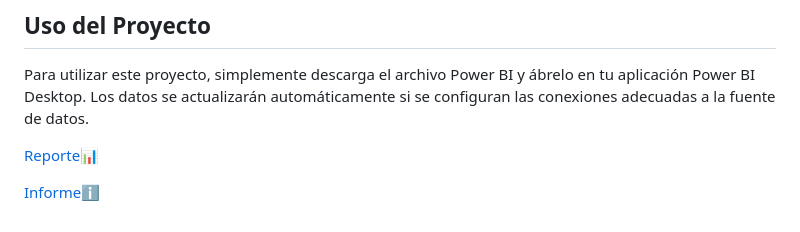
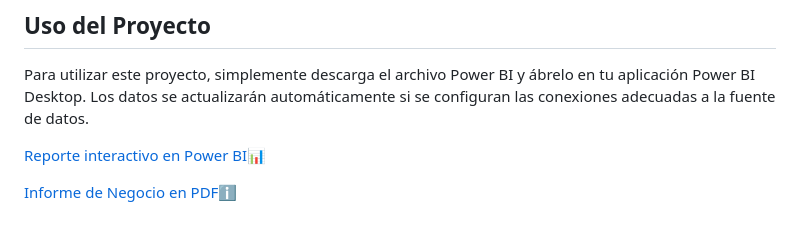
Before and after one commit to gonzadzz00/Proyectos, a Markdown page: #Proyecto3: Data Viz/README.md, the part around the change. Drawn GitHub-style.

```diff
--- a/#Proyecto3: Data Viz/README.md
+++ b/#Proyecto3: Data Viz/README.md
@@ -41,6 +41,6 @@ La visualización de datos en Power BI incluye varios gráficos y tablas interac
 
 Para utilizar este proyecto, simplemente descarga el archivo Power BI y ábrelo en tu aplicación Power BI Desktop. Los datos se actualizarán automáticamente si se configuran las conexiones adecuadas a la fuente de datos.
 
-[Reporte](https://github.com/gonzadzz00/Proyectos/blob/main/%23Proyecto3%3A%20Data%20Viz/Sharks%20Incidents%20Reports.pbix)📊
+[Reporte interactivo en Power BI](https://github.com/gonzadzz00/Proyectos/blob/main/%23Proyecto3%3A%20Data%20Viz/Sharks%20Incidents%20Reports.pbix)📊
 
-[Informe](https://github.com/gonzadzz00/Proyectos/blob/main/%23Proyecto3%3A%20Data%20Viz/Global%20Shark%20Attack%20Incidents.pdf)ℹ️
+[Informe de Negocio en PDF](https://github.com/gonzadzz00/Proyectos/blob/main/%23Proyecto3%3A%20Data%20Viz/Global%20Shark%20Attack%20Incidents.pdf)ℹ️
```
